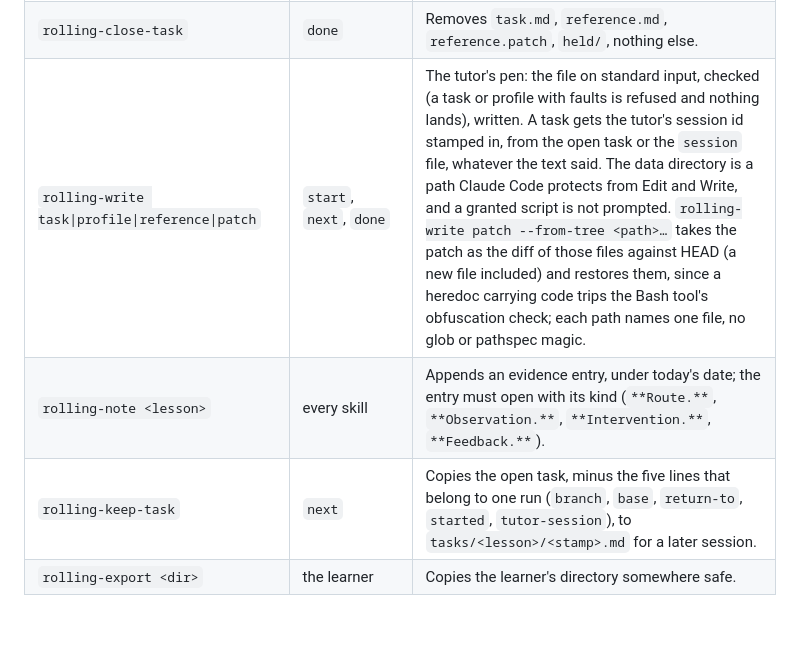
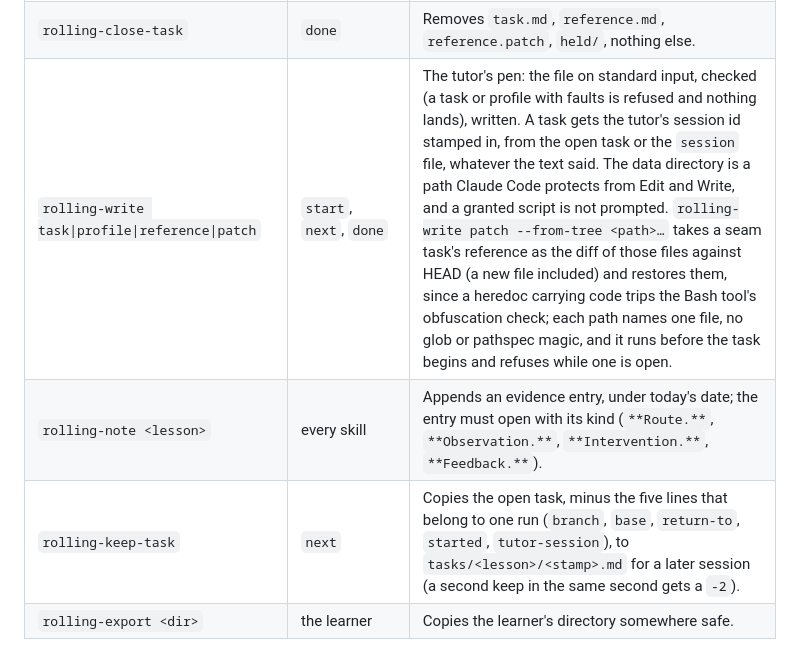
Before and after one commit to kurowski/rollingstart, a Markdown page: plugins/rolling/README.md, the part around the change. Drawn GitHub-style; blank space fills up the shorter version.

```diff
--- a/plugins/rolling/README.md
+++ b/plugins/rolling/README.md
@@ -61,9 +61,9 @@ first finishes any held-test revert a killed run left behind.
 | `rolling-check-map [dir]` | authors, CI | The map's shape against the spec, exit 1 on a fault; `next` reads the same faults inline through `rolling-show map-check`. |
 | `rolling-check-profile`, `rolling-check-task` | authors, by hand; the pen runs the same checks as it writes | The learner's files' shape against the spec. |
 | `rolling-close-task` | `done` | Removes `task.md`, `reference.md`, `reference.patch`, `held/`, nothing else. |
-| `rolling-write task\|profile\|reference\|patch` | `start`, `next`, `done` | The tutor's pen: the file on standard input, checked (a task or profile with faults is refused and nothing lands), written. A task gets the tutor's session id stamped in, from the open task or the `session` file, whatever the text said. The data directory is a path Claude Code protects from Edit and Write, and a granted script is not prompted. `rolling-write patch --from-tree <path>…` takes the patch as the diff of those files against HEAD (a new file included) and restores them, since a heredoc carrying code trips the Bash tool's obfuscation check; each path names one file, no glob or pathspec magic. |
+| `rolling-write task\|profile\|reference\|patch` | `start`, `next`, `done` | The tutor's pen: the file on standard input, checked (a task or profile with faults is refused and nothing lands), written. A task gets the tutor's session id stamped in, from the open task or the `session` file, whatever the text said. The data directory is a path Claude Code protects from Edit and Write, and a granted script is not prompted. `rolling-write patch --from-tree <path>…` takes a seam task's reference as the diff of those files against HEAD (a new file included) and restores them, since a heredoc carrying code trips the Bash tool's obfuscation check; each path names one file, no glob or pathspec magic, and it runs before the task begins and refuses while one is open. |
 | `rolling-note <lesson>` | every skill | Appends an evidence entry, under today's date; the entry must open with its kind (`**Route.**`, `**Observation.**`, `**Intervention.**`, `**Feedback.**`). |
-| `rolling-keep-task` | `next` | Copies the open task, minus the five lines that belong to one run (`branch`, `base`, `return-to`, `started`, `tutor-session`), to `tasks/<lesson>/<stamp>.md` for a later session. |
+| `rolling-keep-task` | `next` | Copies the open task, minus the five lines that belong to one run (`branch`, `base`, `return-to`, `started`, `tutor-session`), to `tasks/<lesson>/<stamp>.md` for a later session (a second keep in the same second gets a `-2`). |
 | `rolling-export <dir>` | the learner | Copies the learner's directory somewhere safe. |
 
 Scripts a skill runs inline always exit 0 and report in words, because
```
Also changed, not shown: docs/plans/p1a-write-mode.md (+44 -2 lines), docs/profile.md (+12 -6 lines).
